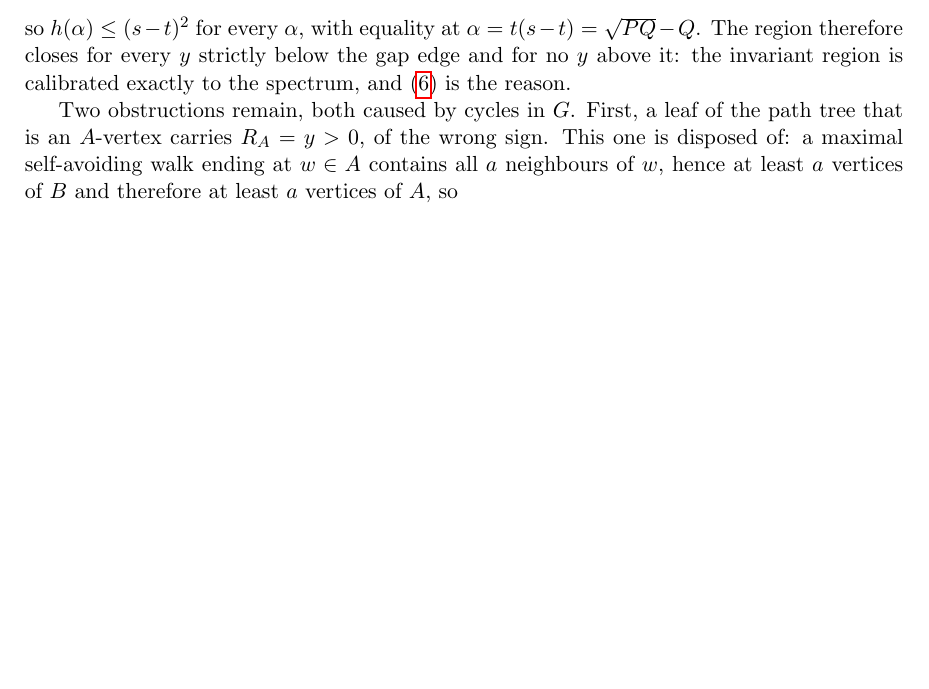
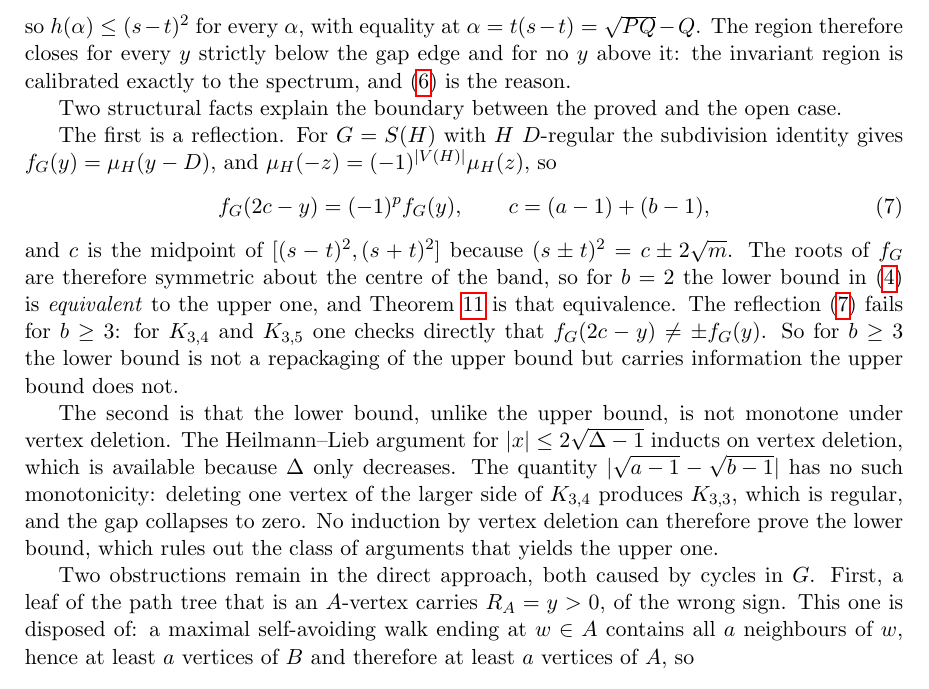
Before and after one commit to ElVec1o/rama-notes, a LaTeX paper (paper2_note/note.tex): part of page 8 of 11, cut so that both start at the same text, the shorter picture padded with empty space. Compiled offline with pdfLaTeX.

Commit message:
Record the band-centre reflection and the non-monotonicity barrier
Reflection: for G = S(H) with H D-regular, f_G(y) = mu_H(y - D) and mu_H has
parity, so f_G(2c - y) = (-1)^p f_G(y) with c the midpoint of the band. The roots
are symmetric about the band centre, so for b = 2 the lower bound is equivalent
to the upper bound, which is what Theorem thm:subdiv amounts to. The reflection
fails for K_{3,4} and K_{3,5}, so for b >= 3 the lower bound carries information
the upper bound does not.

Barrier: the lower bound is not monotone under vertex deletion. Deleting a
vertex of the larger side of K_{3,4} gives the regular K_{3,3} and the gap
collapses. Heilmann-Lieb's induction works precisely because the maximum degree
only decreases, so no vertex-deletion induction can prove the lower bound. This
rules out the class of arguments that gives the upper bound.

```diff
--- a/paper2_note/note.tex
+++ b/paper2_note/note.tex
@@ -504,7 +504,31 @@ $\alpha=t(s-t)=\sqrt{PQ}-Q$. The region therefore closes for every $y$ strictly
 below the gap edge and for no $y$ above it: the invariant region is calibrated
 exactly to the spectrum, and \eqref{eq:square} is the reason.
 
-Two obstructions remain, both caused by cycles in $G$. First, a leaf of the path
+Two structural facts explain the boundary between the proved and the open case.
+
+The first is a reflection. For $G=S(H)$ with $H$ $D$-regular the subdivision
+identity gives $f_G(y)=\mu_H(y-D)$, and $\mu_H(-z)=(-1)^{|V(H)|}\mu_H(z)$, so
+\begin{equation}\label{eq:reflect}
+f_G(2c-y)=(-1)^{p}f_G(y),\qquad c=(a-1)+(b-1),
+\end{equation}
+and $c$ is the midpoint of $[(s-t)^2,(s+t)^2]$ because $(s\pm t)^2=c\pm2\sqrt m$.
+The roots of $f_G$ are therefore symmetric about the centre of the band, so for
+$b=2$ the lower bound in \eqref{eq:twosided} is \emph{equivalent} to the upper
+one, and Theorem~\ref{thm:subdiv} is that equivalence. The reflection
+\eqref{eq:reflect} fails for $b\ge3$: for $K_{3,4}$ and $K_{3,5}$ one checks
+directly that $f_G(2c-y)\ne\pm f_G(y)$. So for $b\ge3$ the lower bound is not a
+repackaging of the upper bound but carries information the upper bound does not.
+
+The second is that the lower bound, unlike the upper bound, is not monotone
+under vertex deletion. The Heilmann--Lieb argument for $|x|\le2\sqrt{\Delta-1}$
+inducts on vertex deletion, which is available because $\Delta$ only decreases.
+The quantity $|\sqrt{a-1}-\sqrt{b-1}|$ has no such monotonicity: deleting one
+vertex of the larger side of $K_{3,4}$ produces $K_{3,3}$, which is regular, and
+the gap collapses to zero. No induction by vertex deletion can therefore prove
+the lower bound, which rules out the class of arguments that yields the upper
+one.
+
+Two obstructions remain in the direct approach, both caused by cycles in $G$. First, a leaf of the path
 tree that is an $A$-vertex carries $R_A=y>0$, of the wrong sign. This one is
 disposed of: a maximal self-avoiding walk ending at $w\in A$ contains all $a$
 neighbours of $w$, hence at least $a$ vertices of $B$ and therefore at least $a$
```
Also changed, not shown: paper2_note/note.pdf.
